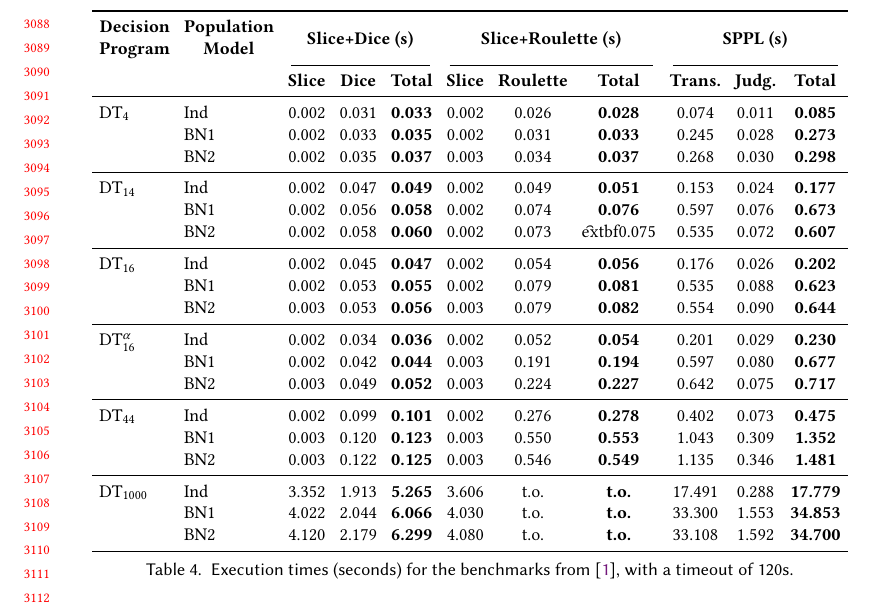
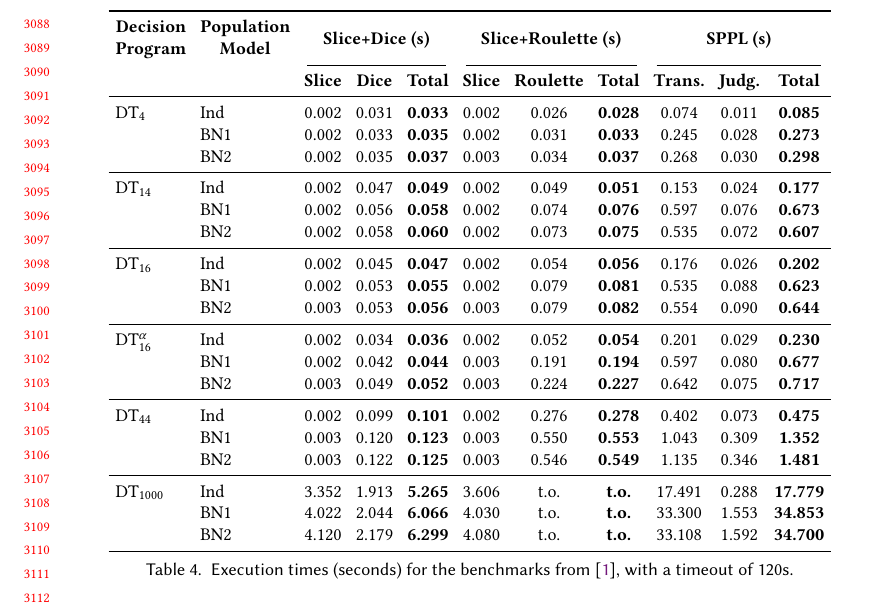
Before and after one commit to julesjacobs/slice, a LaTeX paper (tex/slice.tex, which reads tex/sections/9_appendix.tex): part of page 64 of 65, cut so that both start at the same text. Compiled offline with pdfLaTeX.

Commit message:
Update 9_appendix.tex

```diff
--- a/tex/sections/9_appendix.tex
+++ b/tex/sections/9_appendix.tex
@@ -412,7 +412,7 @@ This section contains code snippets of the programs used in the scaling experime
     \midrule
     DT$_{14}$         & Ind  & 0.002 & 0.047 & \textbf{0.049} & 0.002 & 0.049 & \textbf{0.051} & 0.153 & 0.024 & \textbf{0.177} \\
                       & BN1  & 0.002 & 0.056 & \textbf{0.058} & 0.002 & 0.074 & \textbf{0.076} & 0.597 & 0.076 & \textbf{0.673} \\
-                      & BN2  & 0.002 & 0.058 & \textbf{0.060} & 0.002 & 0.073 & \t extbf{0.075} & 0.535 & 0.072 & \textbf{0.607} \\
+                      & BN2  & 0.002 & 0.058 & \textbf{0.060} & 0.002 & 0.073 & \textbf{0.075} & 0.535 & 0.072 & \textbf{0.607} \\
     \midrule
     DT$_{16}$         & Ind  & 0.002 & 0.045 & \textbf{0.047} & 0.002 & 0.054 & \textbf{0.056} & 0.176 & 0.026 & \textbf{0.202} \\
                       & BN1  & 0.002 & 0.053 & \textbf{0.055} & 0.002 & 0.079 & \textbf{0.081} & 0.535 & 0.088 & \textbf{0.623} \\
```
